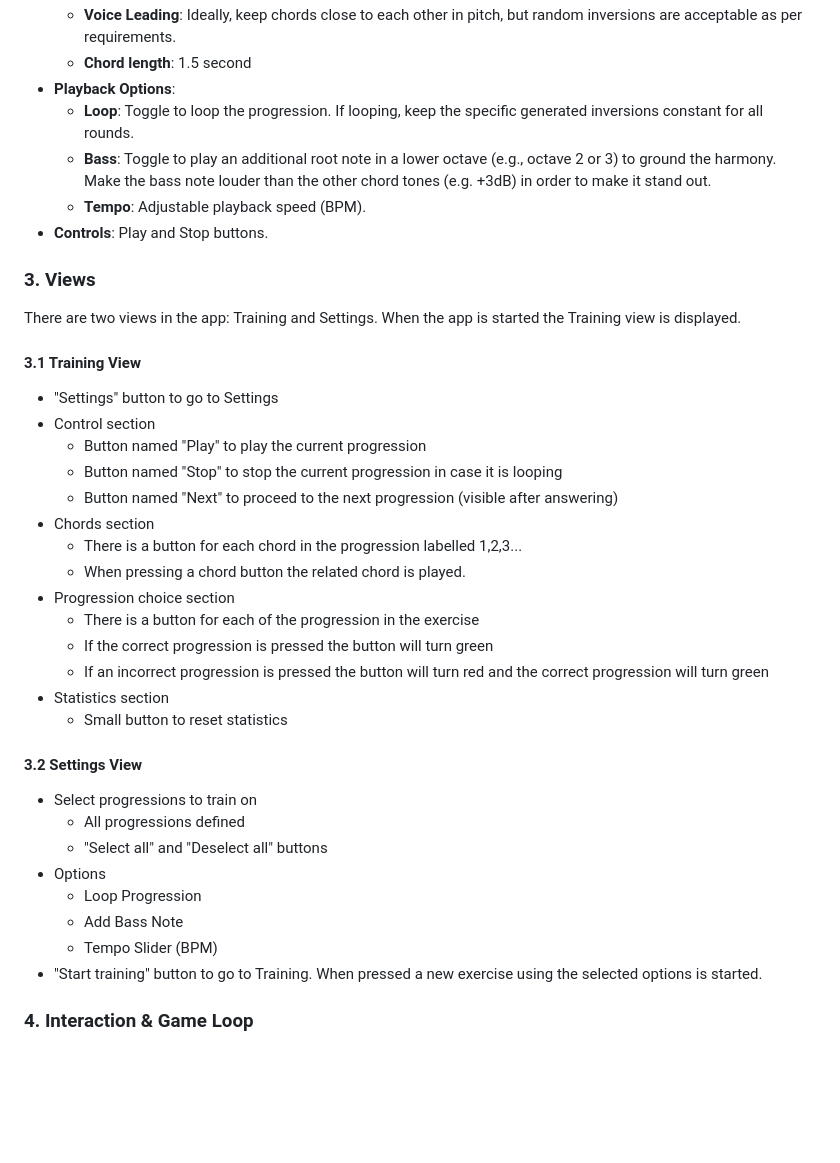
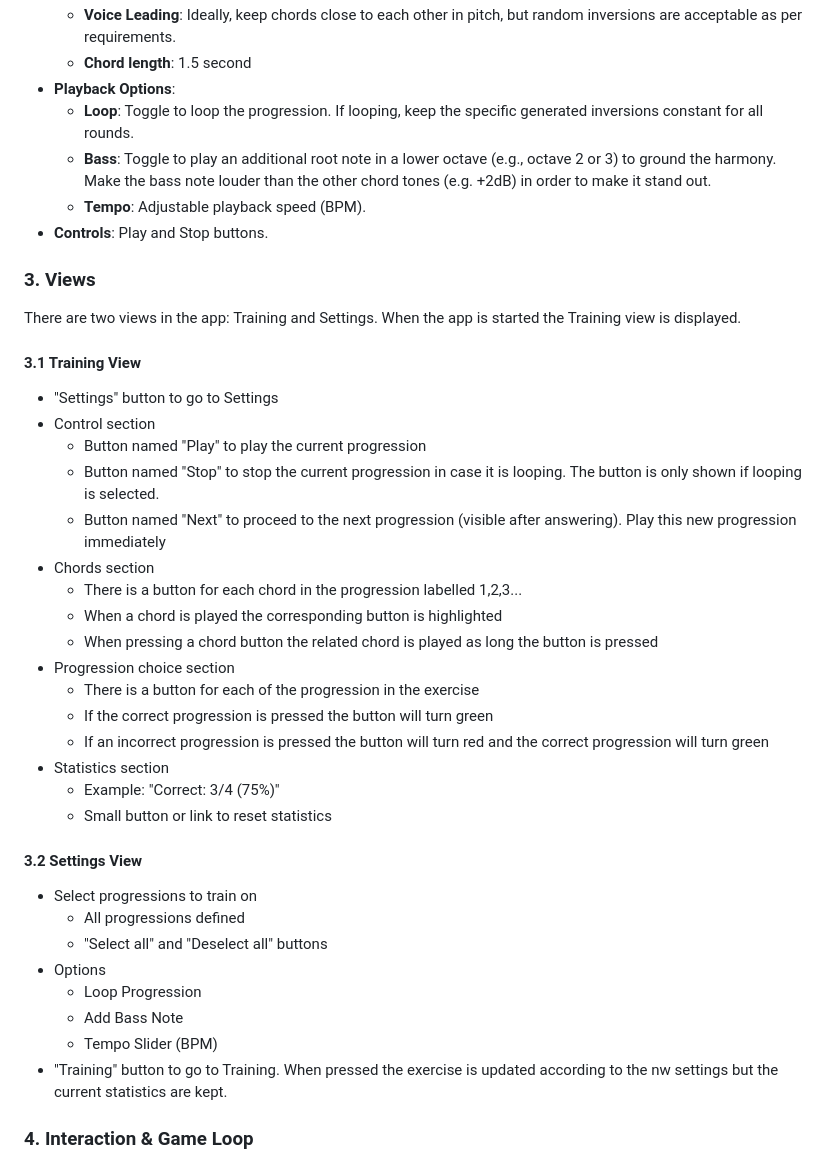
Before and after one commit to ulrikhindoe/chord-progression-ear-trainer, a Markdown page: prompt.md, the part around the change. Rendered like a GitHub page; blank space fills up the shorter version.

Commit message:
Update prompt

```diff
--- a/prompt.md
+++ b/prompt.md
@@ -45,7 +45,7 @@ const chordProgressions = [
   - **Chord length**: 1.5 second
 - **Playback Options**:
   - **Loop**: Toggle to loop the progression. If looping, keep the specific generated inversions constant for all rounds.
-  - **Bass**: Toggle to play an additional root note in a lower octave (e.g., octave 2 or 3) to ground the harmony. Make the bass note louder than the other chord tones (e.g. +3dB) in order to make it stand out.
+  - **Bass**: Toggle to play an additional root note in a lower octave (e.g., octave 2 or 3) to ground the harmony. Make the bass note louder than the other chord tones (e.g. +2dB) in order to make it stand out.
   - **Tempo**: Adjustable playback speed (BPM).
 - **Controls**: Play and Stop buttons.
 
@@ -57,17 +57,19 @@ There are two views in the app: Training and Settings. When the app is started t
 - "Settings" button to go to Settings
 - Control section
   - Button named "Play" to play the current progression
-  - Button named "Stop" to stop the current progression in case it is looping
-  - Button named "Next" to proceed to the next progression (visible after answering)
+  - Button named "Stop" to stop the current progression in case it is looping. The button is only shown if looping is selected.
+  - Button named "Next" to proceed to the next progression (visible after answering). Play this new progression immediately
 - Chords section
   - There is a button for each chord in the progression labelled 1,2,3...
-  - When pressing a chord button the related chord is played.
+  - When a chord is played the corresponding button is highlighted
+  - When pressing a chord button the related chord is played as long the button is pressed
 - Progression choice section
   - There is a button for each of the progression in the exercise
   - If the correct progression is pressed the button will turn green
   - If an incorrect progression is pressed the button will turn red and the correct progression will turn green
 - Statistics section
-  - Small button to reset statistics
+  - Example: "Correct: 3/4 (75%)"
+  - Small button or link to reset statistics
 
 #### 3.2 Settings View
 - Select progressions to train on
@@ -77,7 +79,7 @@ There are two views in the app: Training and Settings. When the app is started t
   - Loop Progression
   - Add Bass Note
   - Tempo Slider (BPM)
-- "Start training" button to go to Training. When pressed a new exercise using the selected options is started.
+- "Training" button to go to Training. When pressed the exercise is updated according to the nw settings but the current statistics are kept.
 
 ### 4. Interaction & Game Loop
 - You go from Settings to Training by pressing a "Start training" button.
```
